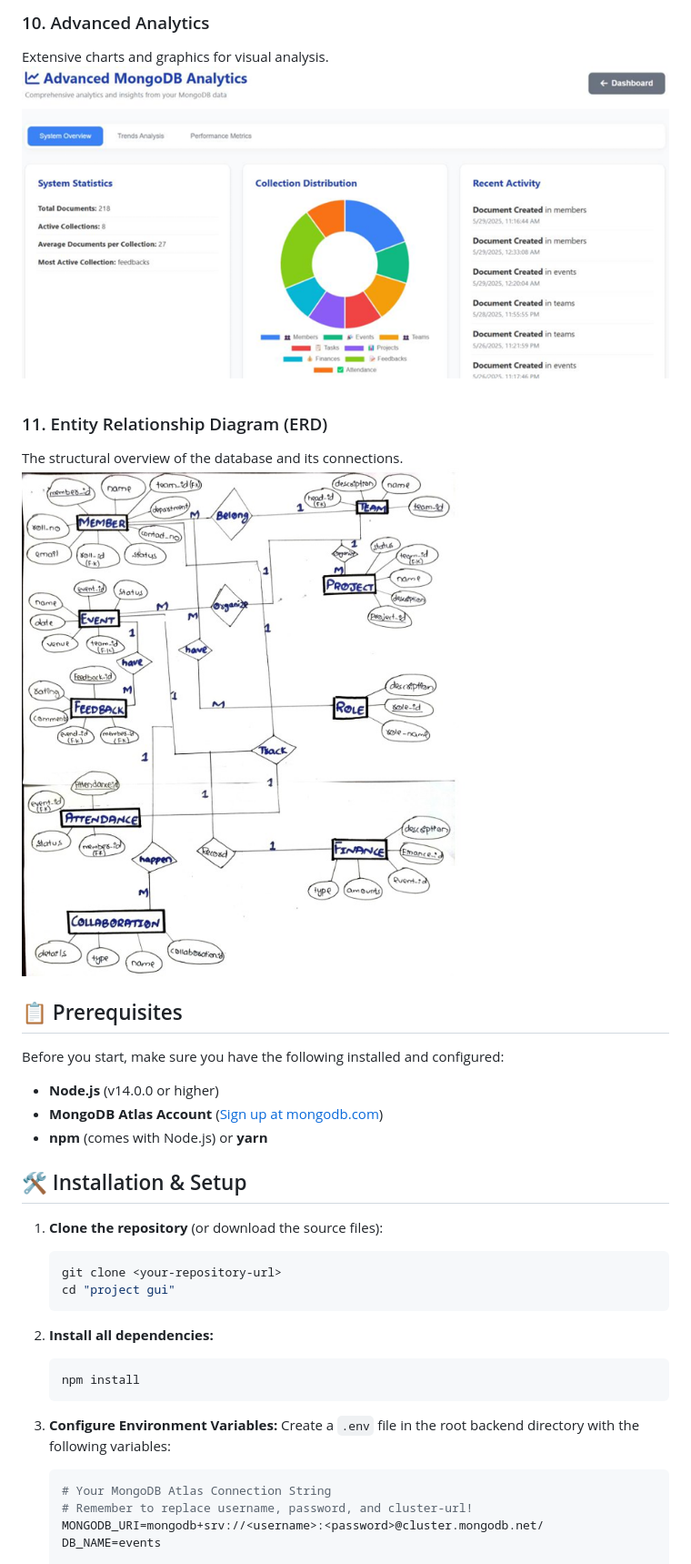
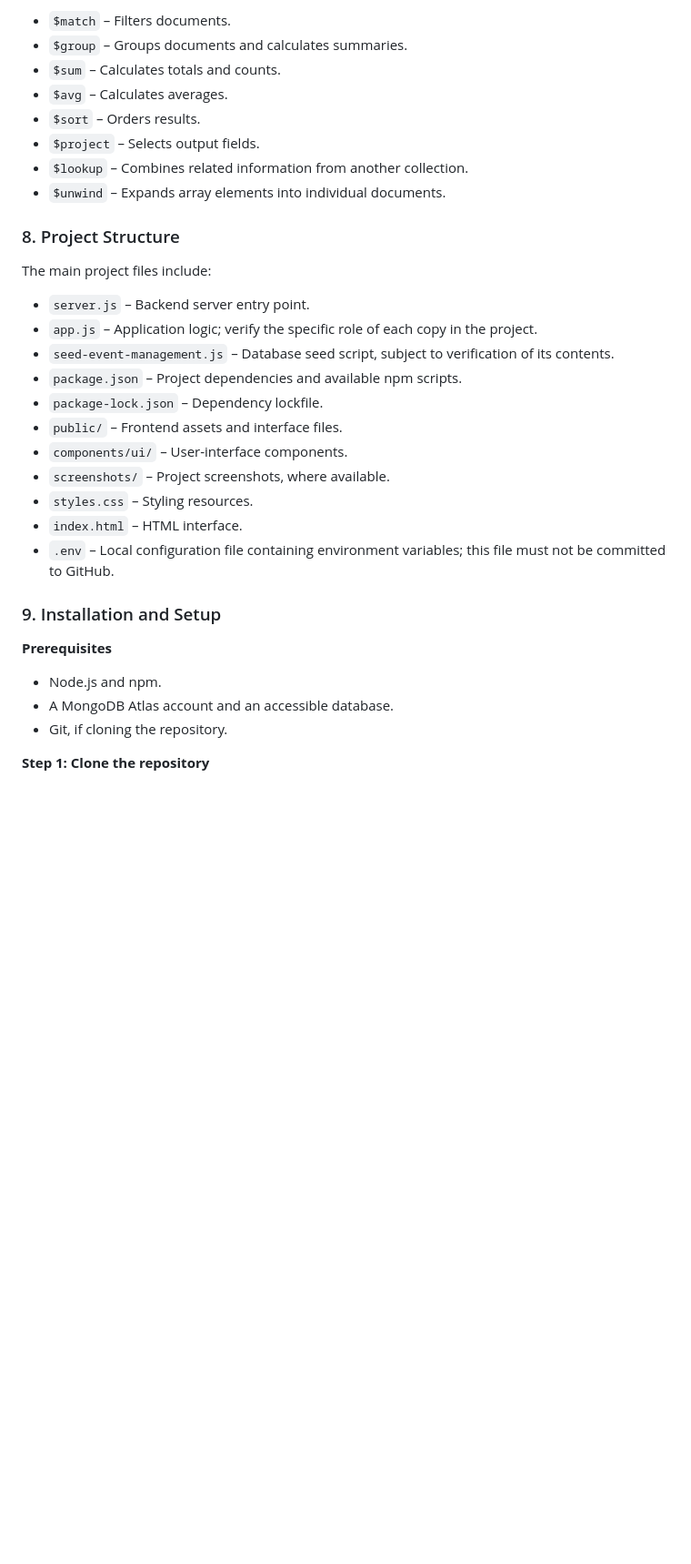
Before and after one commit to 04sivasri/Advanced-MongoDB-Management-System, a Markdown page: README.md, the part around one of its changes. Shown at 91% size. Rendered like a GitHub page; blank space fills up the shorter version.

````diff
--- a/README.md
+++ b/README.md
@@ -79,37 +81,36 @@ Define specific document views over a collection visually.
 
-### 10. Advanced Analytics
-Extensive charts and graphics for visual analysis.
-![Advanced Analytics](screenshots/advancedanalytics.png)
+- `$match` – Filters documents.
+- `$group` – Groups documents and calculates summaries.
+- `$sum` – Calculates totals and counts.
+- `$avg` – Calculates averages.
+- `$sort` – Orders results.
+- `$project` – Selects output fields.
+- `$lookup` – Combines related information from another collection.
+- `$unwind` – Expands array elements into individual documents.
 
-### 11. Entity Relationship Diagram (ERD)
-The structural overview of the database and its connections.
-![ERD Diagram](screenshots/erd.jpg)
+### 8. Project Structure
 
-## 📋 Prerequisites
+The main project files include:
 
-Before you start, make sure you have the following installed and configured:
-- **Node.js** (v14.0.0 or higher)
-- **MongoDB Atlas Account** ([Sign up at mongodb.com](https://www.mongodb.com/cloud/atlas))
-- **npm** (comes with Node.js) or **yarn**
+- `server.js` – Backend server entry point.
+- `app.js` – Application logic; verify the specific role of each copy in the project.
+- `seed-event-management.js` – Database seed script, subject to verification of its contents.
+- `package.json` – Project dependencies and available npm scripts.
+- `package-lock.json` – Dependency lockfile.
+- `public/` – Frontend assets and interface files.
+- `components/ui/` – User-interface components.
+- `screenshots/` – Project screenshots, where available.
+- `styles.css` – Styling resources.
+- `index.html` – HTML interface.
+- `.env` – Local configuration file containing environment variables; this file must not be committed to GitHub.
 
-## 🛠️ Installation & Setup
+### 9. Installation and Setup
 
-1. **Clone the repository** (or download the source files):
-   ```bash
-   git clone <your-repository-url>
-   cd "project gui"
-   ```
+**Prerequisites**
 
-2. **Install all dependencies:**
-   ```bash
-   npm install
-   ```
+- Node.js and npm.
+- A MongoDB Atlas account and an accessible database.
+- Git, if cloning the repository.
 
-3. **Configure Environment Variables:**
-   Create a `.env` file in the root backend directory with the following variables:
-   ```env
-   # Your MongoDB Atlas Connection String
-   # Remember to replace username, password, and cluster-url!
-   MONGODB_URI=mongodb+srv://<username>:<password>@cluster.mongodb.net/
-   DB_NAME=events
+**Step 1: Clone the repository**
 
````
Also changed, not shown: other parts of README.md (+152 -113 lines).
